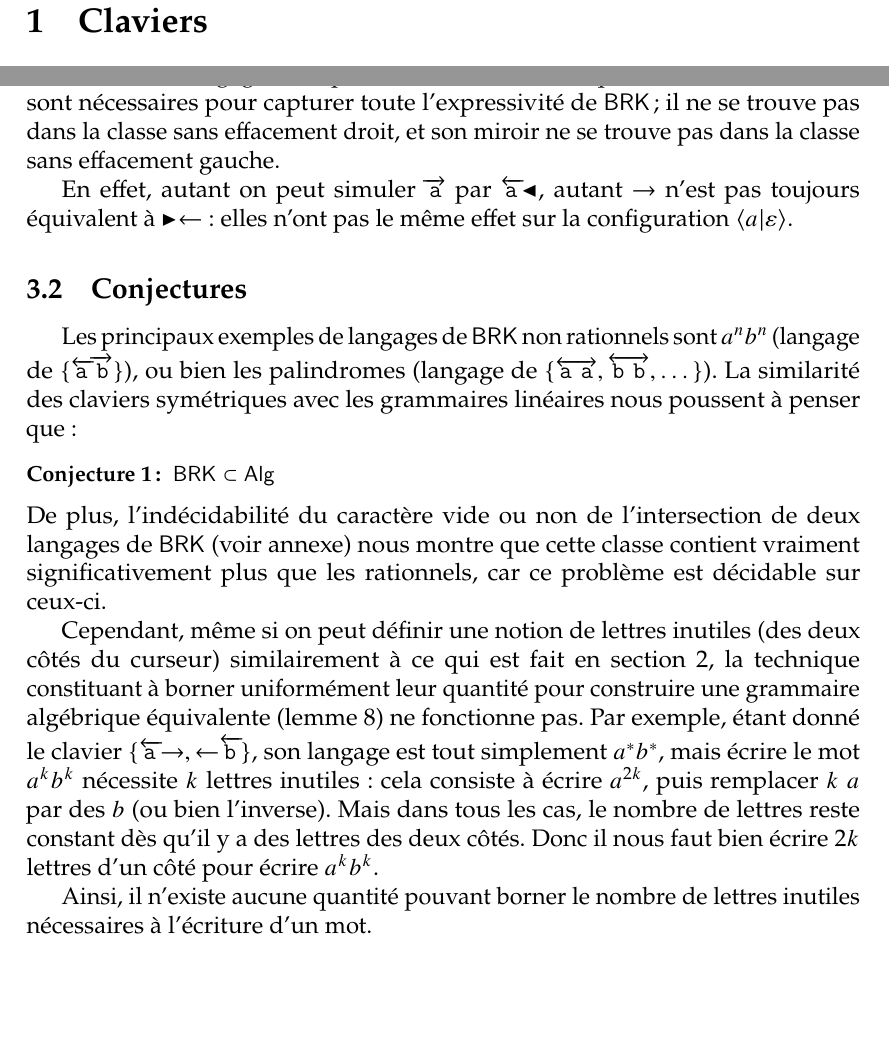
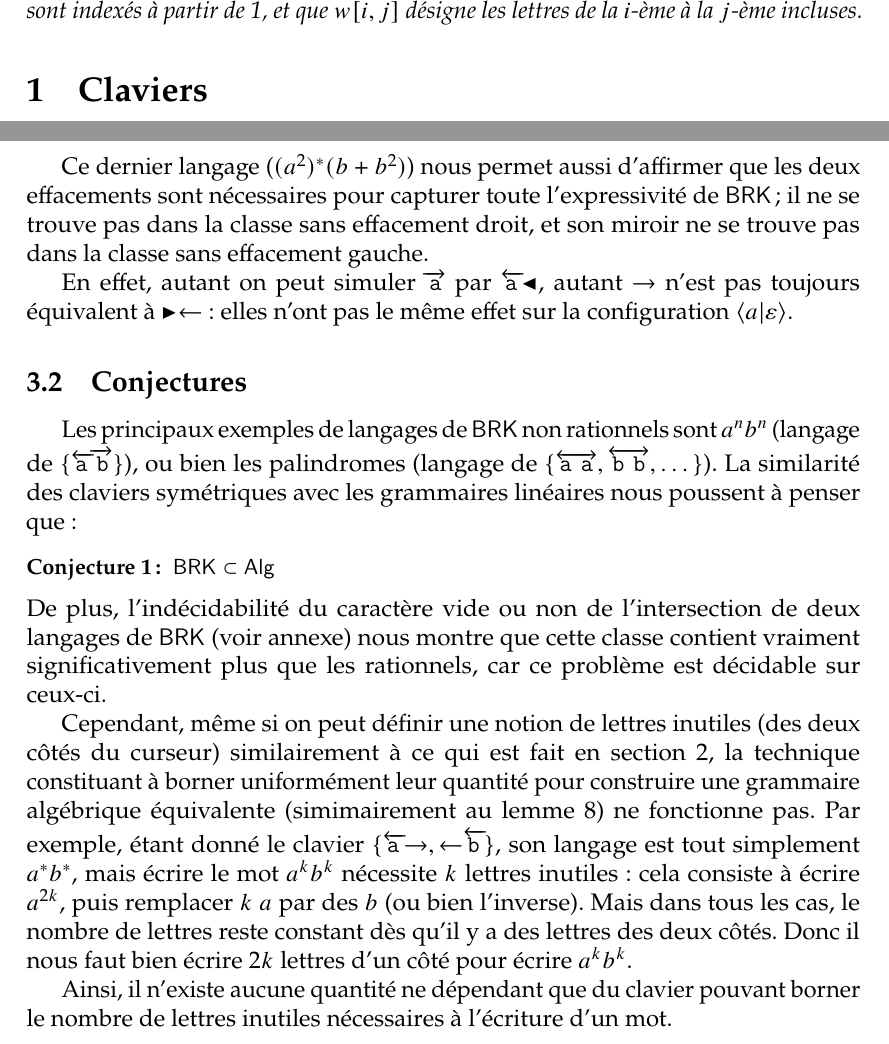
Before and after one commit to AirWann/claviers, a LaTeX document (rapport.tex): two parts of pages 2 and 9 of 13, joined at a grey line, cut at the place of the change, the shorter picture padded with empty space. Compiled offline with pdfLaTeX.

Commit message:
ouaaaaaaaaaaaiss

```diff
--- a/rapport.tex
+++ b/rapport.tex
@@ -105,7 +105,7 @@
     \clearpage
 
 
-    \emph{Dans tout le document, $A$ désigne un alphabet quelconque.}
+    \emph{Dans tout le document, $A$ désigne un alphabet quelconque. On convient que les mots sont indexés à partir de 1, et que $w[i,j]$ désigne les lettres de la $i$-ème à la $j$-ème incluses.}
     \section{Claviers}
 
 
@@ -338,7 +338,7 @@
     \end{tabular}
 
 
-    Ce dernier langage nous permet aussi d'affirmer que les deux effacements sont nécessaires pour capturer toute l'expressivité de $\BRK$ ; il ne se trouve pas dans la classe sans effacement droit, et son miroir ne se trouve pas dans la classe sans effacement gauche.
+    Ce dernier langage ($(a^2)^*(b+b^2)$) nous permet aussi d'affirmer que les deux effacements sont nécessaires pour capturer toute l'expressivité de $\BRK$ ; il ne se trouve pas dans la classe sans effacement droit, et son miroir ne se trouve pas dans la classe sans effacement gauche.
 
     En effet, autant on peut simuler $\edroite{a}$ par $\egauche{a} \gauche$, autant $\suppr$ n'est pas toujours équivalent à $\droite\retour$ : elles n'ont pas le même effet sur la configuration $\conf{a}{\varepsilon}$.
 
@@ -349,10 +349,10 @@
     \end{example}
     De plus, l'indécidabilité du caractère vide ou non de l'intersection de deux langages de $\BRK$ (voir annexe) nous montre que cette classe contient vraiment significativement plus que les rationnels, car ce problème est décidable sur ceux-ci.
 
-    Cependant, même si on peut définir une notion de lettres inutiles (des deux côtés du curseur) similairement à ce qui est fait en section 2, la technique constituant à borner uniformément leur quantité pour construire une grammaire algébrique équivalente (lemme \ref{bk}) ne fonctionne pas.
+    Cependant, même si on peut définir une notion de lettres inutiles (des deux côtés du curseur) similairement à ce qui est fait en section 2, la technique constituant à borner uniformément leur quantité pour construire une grammaire algébrique équivalente (simimairement au lemme \ref{bk}) ne fonctionne pas.
     Par exemple, étant donné le clavier $\{\egauche{a}\suppr,\retour\egauche{b}\}$, son langage est tout simplement $a^*b^*$, mais écrire le mot $a^kb^k$ nécessite $k$ lettres inutiles : cela consiste à écrire $a^{2k}$, puis remplacer $k$ $a$ par des $b$ (ou bien l'inverse). Mais dans tous les cas, le nombre de lettres reste constant dès qu'il y a des lettres des deux côtés. Donc il nous faut bien écrire $2k$ lettres d'un côté pour écrire $a^kb^k$.
 
-    Ainsi, il n'existe aucune quantité pouvant borner le nombre de lettres inutiles nécessaires à l'écriture d'un mot.
+    Ainsi, il n'existe aucune quantité ne dépendant que du clavier pouvant borner le nombre de lettres inutiles nécessaires à l'écriture d'un mot.
 
     \clearpage
     \appendix
```
Also changed, not shown: rapport.tex (4 more changed lines).
